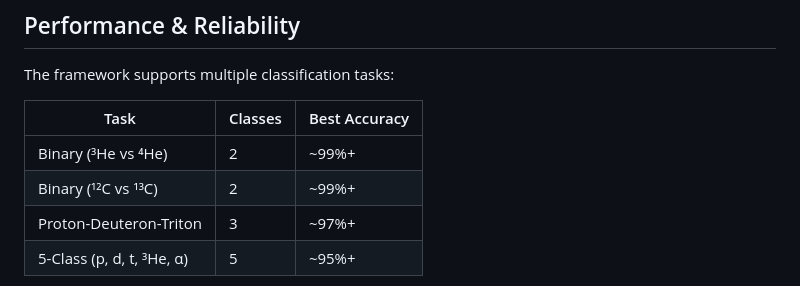
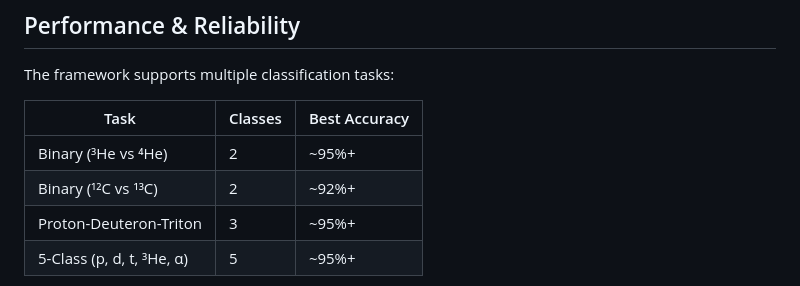
Before and after one commit to Edfghdrtxxx/MATE-Event-Classifier-DL, a Markdown page: README.md, the part around the change. Rendered like a GitHub page.

```diff
--- a/README.md
+++ b/README.md
@@ -73,9 +73,9 @@ The framework supports multiple classification tasks:
 
 | Task | Classes | Best Accuracy |
 |------|---------|---------------|
-| Binary (³He vs ⁴He) | 2 | ~99%+ |
-| Binary (¹²C vs ¹³C) | 2 | ~99%+ |
-| Proton-Deuteron-Triton | 3 | ~97%+ |
+| Binary (³He vs ⁴He) | 2 | ~95%+ |
+| Binary (¹²C vs ¹³C) | 2 | ~92%+ |
+| Proton-Deuteron-Triton | 3 | ~95%+ |
 | 5-Class (p, d, t, ³He, α) | 5 | ~95%+ |
 
 ![Performance Comparison](assets/images/performance_comparison.png)
```
